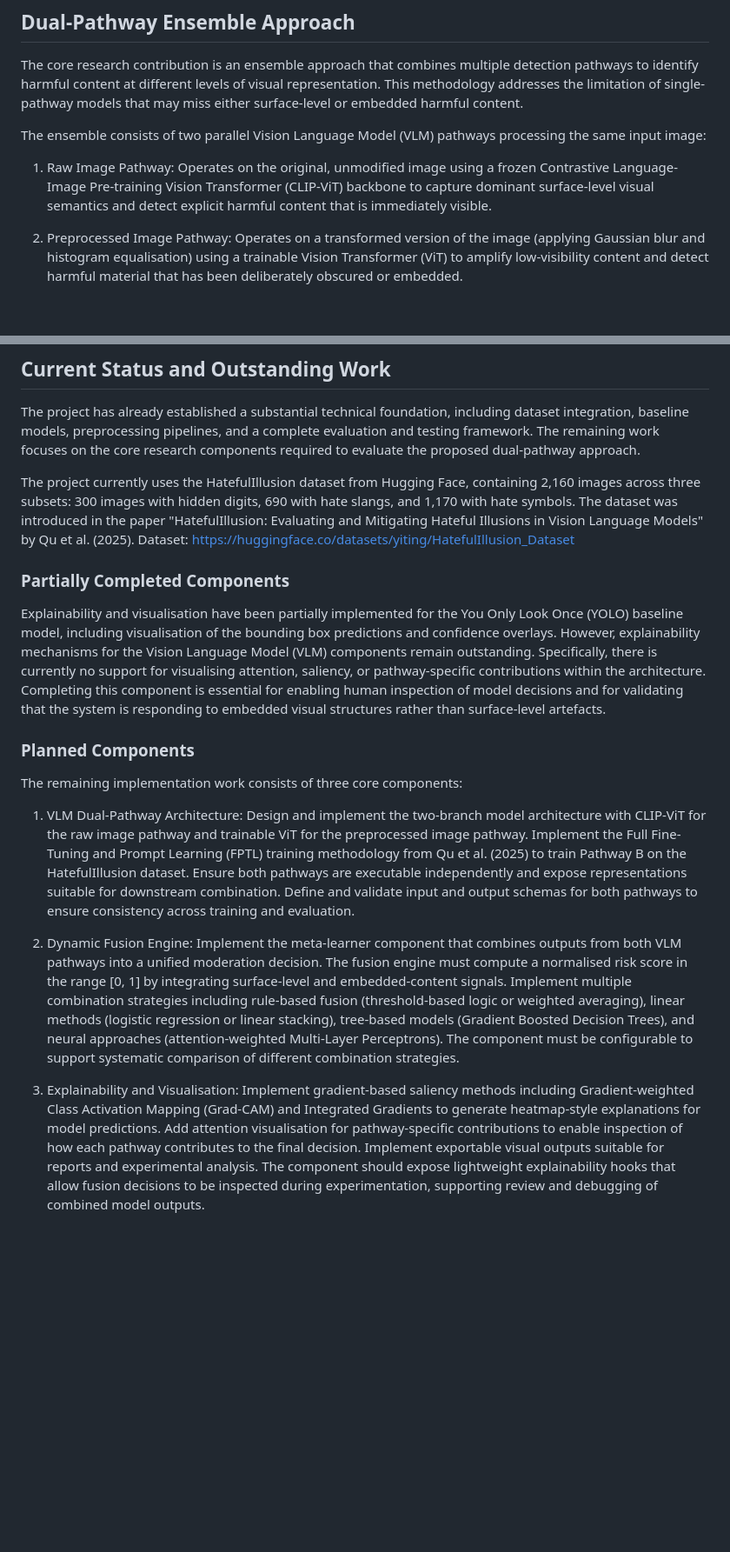
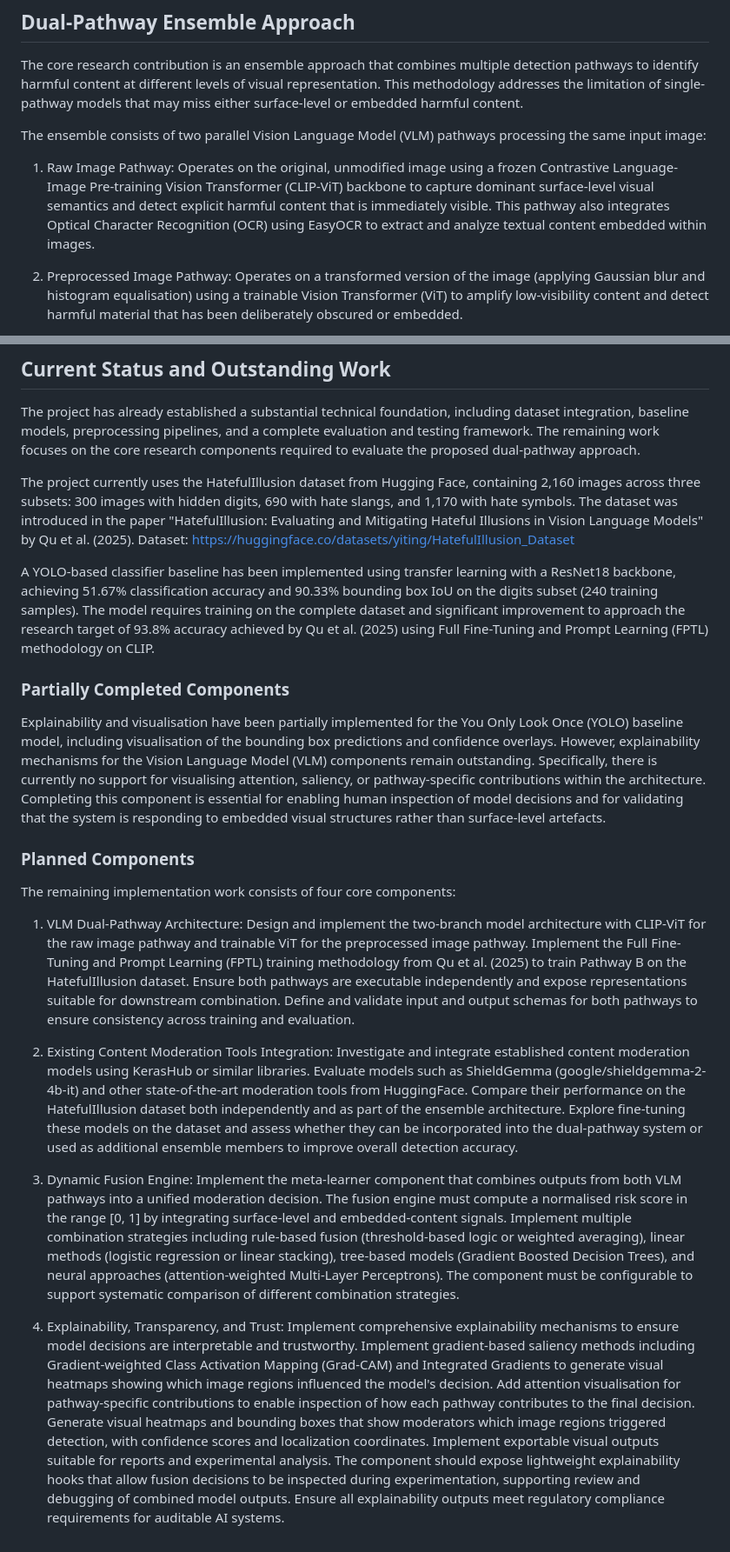
Before and after one commit to mishanilkazreen/misogynous-meme-benchmark-and-modality-audit, a Markdown page: french-tasks.md, 2 parts joined by grey strips. Shown at 87% size. GitHub-like rendering; blank space fills up the shorter version.

Commit message:
Add OCR, existing moderation tools integration, and comprehensive explainability requirements

```diff
--- a/french-tasks.md
+++ b/french-tasks.md
@@ -45,7 +48,9 @@ processing the same input image:
 1. Raw Image Pathway: Operates on the original, unmodified image using a frozen
    Contrastive Language-Image Pre-training Vision Transformer (CLIP-ViT) backbone
    to capture dominant surface-level visual semantics and detect explicit harmful
-   content that is immediately visible.
+   content that is immediately visible. This pathway also integrates Optical
+   Character Recognition (OCR) using EasyOCR to extract and analyze textual content
+   embedded within images.
 
 2. Preprocessed Image Pathway: Operates on a transformed version of the image
    (applying Gaussian blur and histogram equalisation) using a trainable Vision
@@ -72,11 +77,19 @@ dataset integration, baseline models, preprocessing pipelines, and a complete
 evaluation and testing framework. The remaining work focuses on the core research
 components required to evaluate the proposed dual-pathway approach.
 
-The project currently uses the HatefulIllusion dataset from Hugging Face, containing 2,160
-images across three subsets: 300 images with hidden digits, 690 with hate slangs,
-and 1,170 with hate symbols. The dataset was introduced in the paper "HatefulIllusion:
-Evaluating and Mitigating Hateful Illusions in Vision Language Models" by Qu et al.
-(2025). Dataset: <https://huggingface.co/datasets/yiting/HatefulIllusion_Dataset>
+The project currently uses the HatefulIllusion dataset from Hugging Face,
+containing 2,160 images across three subsets: 300 images with hidden digits, 690
+with hate slangs, and 1,170 with hate symbols. The dataset was introduced in the
+paper "HatefulIllusion: Evaluating and Mitigating Hateful Illusions in Vision
+Language Models" by Qu et al. (2025). Dataset:
+<https://huggingface.co/datasets/yiting/HatefulIllusion_Dataset>
+
+A YOLO-based classifier baseline has been implemented using transfer learning with
+a ResNet18 backbone, achieving 51.67% classification accuracy and 90.33% bounding
+box IoU on the digits subset (240 training samples). The model requires training
+on the complete dataset and significant improvement to approach the research target
+of 93.8% accuracy achieved by Qu et al. (2025) using Full Fine-Tuning and Prompt
+Learning (FPTL) methodology on CLIP.
 
 ### Partially Completed Components
 
@@ -91,7 +104,7 @@ responding to embedded visual structures rather than surface-level artefacts.
 
 ### Planned Components
 
-The remaining implementation work consists of three core components:
+The remaining implementation work consists of four core components:
 
 1. VLM Dual-Pathway Architecture: Design and implement the two-branch model
    architecture with CLIP-ViT for the raw image pathway and trainable ViT for the
@@ -102,7 +115,16 @@ The remaining implementation work consists of three core components:
    input and output schemas for both pathways to ensure consistency across training
    and evaluation.
 
-2. Dynamic Fusion Engine: Implement the meta-learner component that combines
+2. Existing Content Moderation Tools Integration: Investigate and integrate
+   established content moderation models using KerasHub or similar libraries.
+   Evaluate models such as ShieldGemma (google/shieldgemma-2-4b-it) and other
+   state-of-the-art moderation tools from HuggingFace. Compare their performance on
+   the HatefulIllusion dataset both independently and as part of the ensemble
+   architecture. Explore fine-tuning these models on the dataset and assess whether
+   they can be incorporated into the dual-pathway system or used as additional
+   ensemble members to improve overall detection accuracy.
+
+3. Dynamic Fusion Engine: Implement the meta-learner component that combines
    outputs from both VLM pathways into a unified moderation decision. The fusion
    engine must compute a normalised risk score in the range [0, 1] by integrating
    surface-level and embedded-content signals. Implement multiple combination
@@ -112,12 +134,17 @@ The remaining implementation work consists of three core components:
    (attention-weighted Multi-Layer Perceptrons). The component must be configurable
    to support systematic comparison of different combination strategies.
 
-3. Explainability and Visualisation: Implement gradient-based saliency methods
-   including Gradient-weighted Class Activation Mapping (Grad-CAM) and Integrated
-   Gradients to generate heatmap-style explanations for model predictions. Add
+4. Explainability, Transparency, and Trust: Implement comprehensive explainability
+   mechanisms to ensure model decisions are interpretable and trustworthy.
+   Implement gradient-based saliency methods including Gradient-weighted Class
+   Activation Mapping (Grad-CAM) and Integrated Gradients to generate visual
+   heatmaps showing which image regions influenced the model's decision. Add
    attention visualisation for pathway-specific contributions to enable inspection
-   of how each pathway contributes to the final decision. Implement exportable
-   visual outputs suitable for reports and experimental analysis. The component
-   should expose lightweight explainability hooks that allow fusion decisions to be
+   of how each pathway contributes to the final decision. Generate visual heatmaps
+   and bounding boxes that show moderators which image regions triggered detection,
+   with confidence scores and localization coordinates. Implement exportable visual
+   outputs suitable for reports and experimental analysis. The component should
+   expose lightweight explainability hooks that allow fusion decisions to be
    inspected during experimentation, supporting review and debugging of combined
-   model outputs.
+   model outputs. Ensure all explainability outputs meet regulatory compliance
+   requirements for auditable AI systems.
```
Also changed, not shown: other parts of french-tasks.md (+15 -12 lines).
